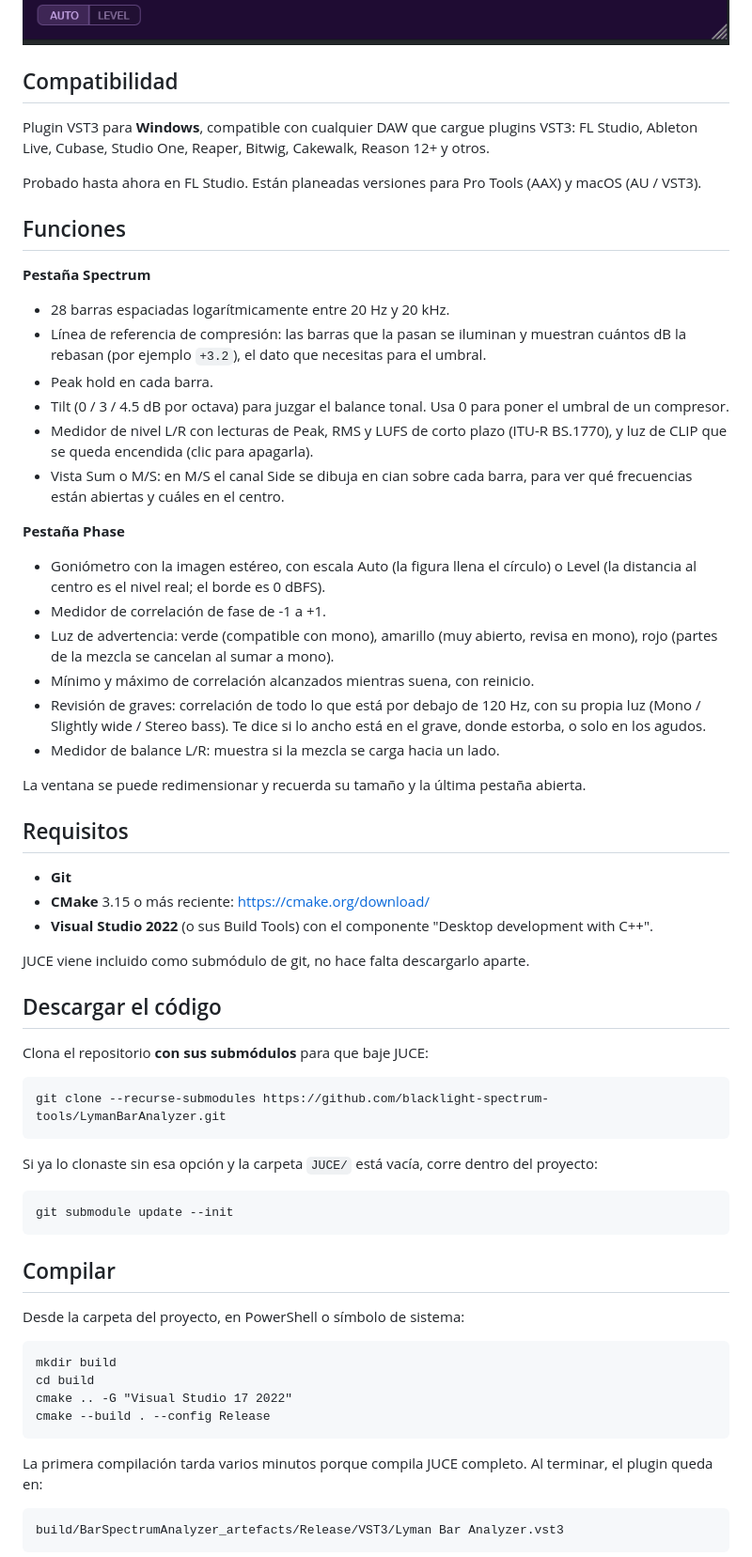
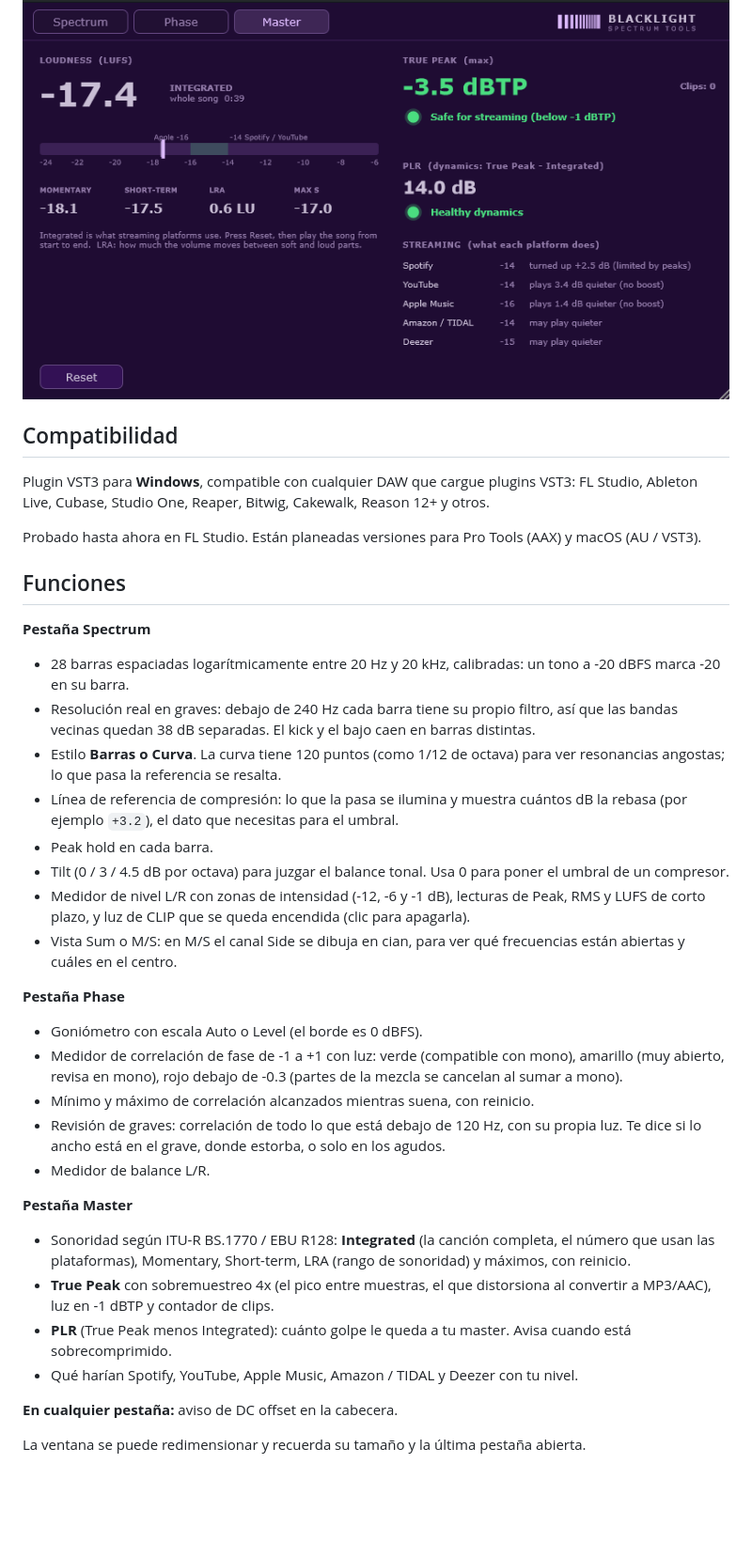
Before and after one commit to blacklight-spectrum-tools/LymanBarAnalyzer, a Markdown page: README.es.md, the part around one of its changes. Shown at 94% size. GitHub-like rendering; pictures changed too: docs/images/master.png (added), docs/images/phase.png; blank space fills up the shorter version.

````diff
--- a/README.es.md
+++ b/README.es.md
@@ -14,5 +34,7 @@ No modifica el audio: es solo un medidor, transparente en la señal.
 
 ![Pestaña Phase: goniómetro, correlación de fase, revisión de graves en mono y balance L/R](docs/images/phase.png)
+
+![Pestaña Master: sonoridad integrada, True Peak, PLR y qué hace cada plataforma de streaming con tu nivel](docs/images/master.png)
 
 ## Compatibilidad
 
@@ -26,73 +48,49 @@ Probado hasta ahora en FL Studio. Están planeadas versiones para Pro Tools
 ## Funciones
 
 **Pestaña Spectrum**
-- 28 barras espaciadas logarítmicamente entre 20 Hz y 20 kHz.
-- Línea de referencia de compresión: las barras que la pasan se iluminan y
-  muestran cuántos dB la rebasan (por ejemplo `+3.2`), el dato que
-  necesitas para el umbral.
+- 28 barras espaciadas logarítmicamente entre 20 Hz y 20 kHz, calibradas:
+  un tono a -20 dBFS marca -20 en su barra.
+- Resolución real en graves: debajo de 240 Hz cada barra tiene su propio
+  filtro, así que las bandas vecinas quedan 38 dB separadas. El kick y el
+  bajo caen en barras distintas.
+- Estilo **Barras o Curva**. La curva tiene 120 puntos (como 1/12 de
+  octava) para ver resonancias angostas; lo que pasa la referencia se
+  resalta.
+- Línea de referencia de compresión: lo que la pasa se ilumina y muestra
+  cuántos dB la rebasa (por ejemplo `+3.2`), el dato que necesitas para el
+  umbral.
 - Peak hold en cada barra.
 - Tilt (0 / 3 / 4.5 dB por octava) para juzgar el balance tonal. Usa 0
   para poner el umbral de un compresor.
-- Medidor de nivel L/R con lecturas de Peak, RMS y LUFS de corto plazo
-  (ITU-R BS.1770), y luz de CLIP que se queda encendida (clic para apagarla).
-- Vista Sum o M/S: en M/S el canal Side se dibuja en cian sobre cada barra,
-  para ver qué frecuencias están abiertas y cuáles en el centro.
+- Medidor de nivel L/R con zonas de intensidad (-12, -6 y -1 dB), lecturas
+  de Peak, RMS y LUFS de corto plazo, y luz de CLIP que se queda encendida
+  (clic para apagarla).
+- Vista Sum o M/S: en M/S el canal Side se dibuja en cian, para ver qué
+  frecuencias están abiertas y cuáles en el centro.
 
 **Pestaña Phase**
-- Goniómetro con la imagen estéreo, con escala Auto (la figura llena el
-  círculo) o Level (la distancia al centro es el nivel real; el borde es
-  0 dBFS).
-- Medidor de correlación de fase de -1 a +1.
-- Luz de advertencia: verde (compatible con mono), amarillo (muy abierto,
-  revisa en mono), rojo (partes de la mezcla se cancelan al sumar a mono).
+- Goniómetro con escala Auto o Level (el borde es 0 dBFS).
+- Medidor de correlación de fase de -1 a +1 con luz: verde (compatible con
+  mono), amarillo (muy abierto, revisa en mono), rojo debajo de -0.3
+  (partes de la mezcla se cancelan al sumar a mono).
 - Mínimo y máximo de correlación alcanzados mientras suena, con reinicio.
-- Revisión de graves: correlación de todo lo que está por debajo de 120 Hz,
-  con su propia luz (Mono / Slightly wide / Stereo bass). Te dice si lo
-  ancho está en el grave, donde estorba, o solo en los agudos.
-- Medidor de balance L/R: muestra si la mezcla se carga hacia un lado.
+- Revisión de graves: correlación de todo lo que está debajo de 120 Hz,
+  con su propia luz. Te dice si lo ancho está en el grave, donde estorba,
+  o solo en los agudos.
+- Medidor de balance L/R.
+
+**Pestaña Master**
+- Sonoridad según ITU-R BS.1770 / EBU R128: **Integrated** (la canción
+  completa, el número que usan las plataformas), Momentary, Short-term,
+  LRA (rango de sonoridad) y máximos, con reinicio.
+- **True Peak** con sobremuestreo 4x (el pico entre muestras, el que
+  distorsiona al convertir a MP3/AAC), luz en -1 dBTP y contador de clips.
+- **PLR** (True Peak menos Integrated): cuánto golpe le queda a tu master.
+  Avisa cuando está sobrecomprimido.
+- Qué harían Spotify, YouTube, Apple Music, Amazon / TIDAL y Deezer con tu
+  nivel.
+
+**En cualquier pestaña:** aviso de DC offset en la cabecera.
 
 La ventana se puede redimensionar y recuerda su tamaño y la última pestaña
 abierta.
-
-## Requisitos
-
-- **Git**
-- **CMake** 3.15 o más reciente: https://cmake.org/download/
-- **Visual Studio 2022** (o sus Build Tools) con el componente
-  "Desktop development with C++".
-
-JUCE viene incluido como submódulo de git, no hace falta descargarlo aparte.
-
-## Descargar el código
-
-Clona el repositorio **con sus submódulos** para que baje JUCE:
-
-```
-git clone --recurse-submodules https://github.com/blacklight-spectrum-tools/LymanBarAnalyzer.git
-```
-
-Si ya lo clonaste sin esa opción y la carpeta `JUCE/` está vacía, corre
-dentro del proyecto:
-
-```
-git submodule update --init
-```
-
-## Compilar
-
-Desde la carpeta del proyecto, en PowerShell o símbolo de sistema:
-
-```
-mkdir build
-cd build
-cmake .. -G "Visual Studio 17 2022"
-cmake --build . --config Release
-```
-
-La primera compilación tarda varios minutos porque compila JUCE completo.
-Al terminar, el plugin queda en:
-
-```
-build/BarSpectrumAnalyzer_artefacts/Release/VST3/Lyman Bar Analyzer.vst3
-```
-
````
Also changed, not shown: other parts of README.es.md (+58 -24 lines), README.md (+91 -82 lines), docs/images/spectrum-curve.png (added), docs/images/spectrum.png, 1 other file.
